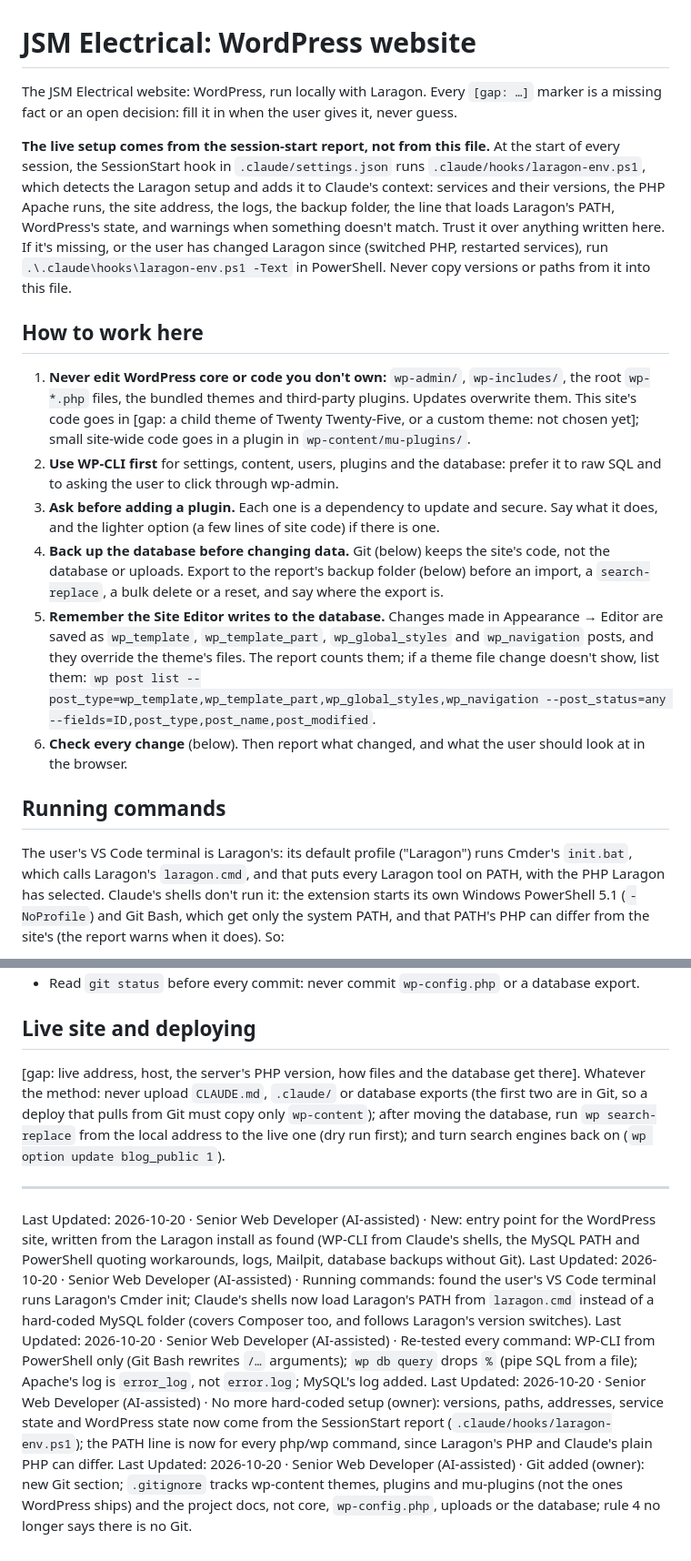
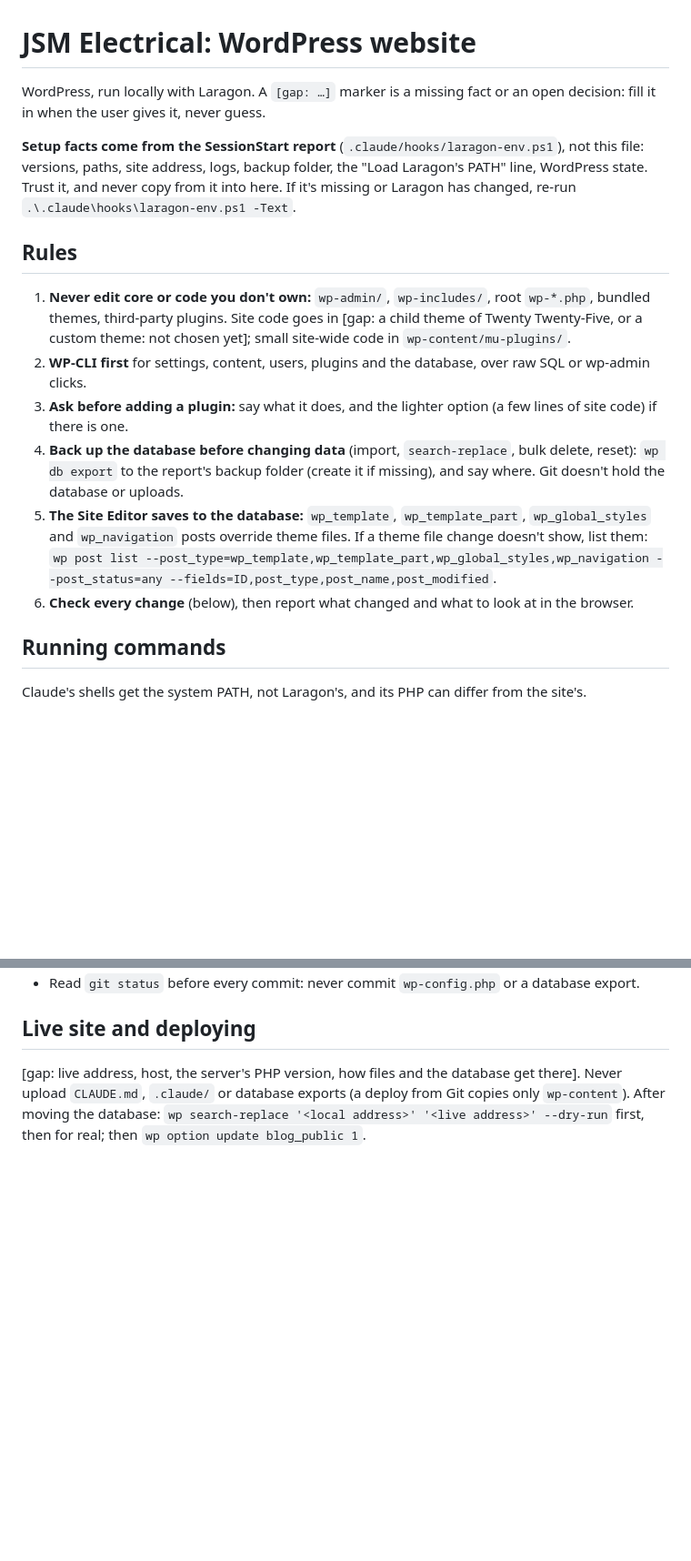
Before and after one commit to Dionnie/jsmelectrical, a Markdown page: CLAUDE.md, 2 parts joined by grey strips. Shown at 91% size. GitHub-like rendering; blank space fills up the shorter version.

```diff
--- a/CLAUDE.md
+++ b/CLAUDE.md
@@ -1,19 +1,19 @@
 # JSM Electrical: WordPress website
 
-The JSM Electrical website: WordPress, run locally with Laragon. Every `[gap: …]` marker is a missing fact or an open decision: fill it in when the user gives it, never guess.
+WordPress, run locally with Laragon. A `[gap: …]` marker is a missing fact or an open decision: fill it in when the user gives it, never guess.
 
-**The live setup comes from the session-start report, not from this file.** At the start of every session, the SessionStart hook in `.claude/settings.json` runs `.claude/hooks/laragon-env.ps1`, which detects the Laragon setup and adds it to Claude's context: services and their versions, the PHP Apache runs, the site address, the logs, the backup folder, the line that loads Laragon's PATH, WordPress's state, and warnings when something doesn't match. Trust it over anything written here. If it's missing, or the user has changed Laragon since (switched PHP, restarted services), run `.\.claude\hooks\laragon-env.ps1 -Text` in PowerShell. Never copy versions or paths from it into this file.
+**Setup facts come from the SessionStart report** (`.claude/hooks/laragon-env.ps1`), not this file: versions, paths, site address, logs, backup folder, the "Load Laragon's PATH" line, WordPress state. Trust it, and never copy from it into here. If it's missing or Laragon has changed, re-run `.\.claude\hooks\laragon-env.ps1 -Text`.
 
-## How to work here
+## Rules
 
-1. **Never edit WordPress core or code you don't own:** `wp-admin/`, `wp-includes/`, the root `wp-*.php` files, the bundled themes and third-party plugins. Updates overwrite them. This site's code goes in [gap: a child theme of Twenty Twenty-Five, or a custom theme: not chosen yet]; small site-wide code goes in a plugin in `wp-content/mu-plugins/`.
-2. **Use WP-CLI first** for settings, content, users, plugins and the database: prefer it to raw SQL and to asking the user to click through wp-admin.
-3. **Ask before adding a plugin.** Each one is a dependency to update and secure. Say what it does, and the lighter option (a few lines of site code) if there is one.
-4. **Back up the database before changing data.** Git (below) keeps the site's code, not the database or uploads. Export to the report's backup folder (below) before an import, a `search-replace`, a bulk delete or a reset, and say where the export is.
-5. **Remember the Site Editor writes to the database.** Changes made in Appearance → Editor are saved as `wp_template`, `wp_template_part`, `wp_global_styles` and `wp_navigation` posts, and they override the theme's files. The report counts them; if a theme file change doesn't show, list them: `wp post list --post_type=wp_template,wp_template_part,wp_global_styles,wp_navigation --post_status=any --fields=ID,post_type,post_name,post_modified`.
-6. **Check every change** (below). Then report what changed, and what the user should look at in the browser.
+1. **Never edit core or code you don't own:** `wp-admin/`, `wp-includes/`, root `wp-*.php`, bundled themes, third-party plugins. Site code goes in [gap: a child theme of Twenty Twenty-Five, or a custom theme: not chosen yet]; small site-wide code in `wp-content/mu-plugins/`.
+2. **WP-CLI first** for settings, content, users, plugins and the database, over raw SQL or wp-admin clicks.
+3. **Ask before adding a plugin:** say what it does, and the lighter option (a few lines of site code) if there is one.
+4. **Back up the database before changing data** (import, `search-replace`, bulk delete, reset): `wp db export` to the report's backup folder (create it if missing), and say where. Git doesn't hold the database or uploads.
+5. **The Site Editor saves to the database:** `wp_template`, `wp_template_part`, `wp_global_styles` and `wp_navigation` posts override theme files. If a theme file change doesn't show, list them: `wp post list --post_type=wp_template,wp_template_part,wp_global_styles,wp_navigation --post_status=any --fields=ID,post_type,post_name,post_modified`.
+6. **Check every change** (below), then report what changed and what to look at in the browser.
 
 ## Running commands
 
-The user's VS Code terminal is Laragon's: its default profile ("Laragon") runs Cmder's `init.bat`, which calls Laragon's `laragon.cmd`, and that puts every Laragon tool on PATH, with the PHP Laragon has selected. Claude's shells don't run it: the extension starts its own Windows PowerShell 5.1 (`-NoProfile`) and Git Bash, which get only the system PATH, and that PATH's PHP can differ from the site's (the report warns when it does). So:
+Claude's shells get the system PATH, not Laragon's, and its PHP can differ from the site's.
 
@@ -68,11 +44,4 @@ The repository is the project root, pushed to https://github.com/Dionnie/jsmelec
 
 ## Live site and deploying
 
-[gap: live address, host, the server's PHP version, how files and the database get there]. Whatever the method: never upload `CLAUDE.md`, `.claude/` or database exports (the first two are in Git, so a deploy that pulls from Git must copy only `wp-content`); after moving the database, run `wp search-replace` from the local address to the live one (dry run first); and turn search engines back on (`wp option update blog_public 1`).
-
----
-Last Updated: 2026-10-20 · Senior Web Developer (AI-assisted) · New: entry point for the WordPress site, written from the Laragon install as found (WP-CLI from Claude's shells, the MySQL PATH and PowerShell quoting workarounds, logs, Mailpit, database backups without Git).
-Last Updated: 2026-10-20 · Senior Web Developer (AI-assisted) · Running commands: found the user's VS Code terminal runs Laragon's Cmder init; Claude's shells now load Laragon's PATH from `laragon.cmd` instead of a hard-coded MySQL folder (covers Composer too, and follows Laragon's version switches).
-Last Updated: 2026-10-20 · Senior Web Developer (AI-assisted) · Re-tested every command: WP-CLI from PowerShell only (Git Bash rewrites `/…` arguments); `wp db query` drops `%` (pipe SQL from a file); Apache's log is `error_log`, not `error.log`; MySQL's log added.
-Last Updated: 2026-10-20 · Senior Web Developer (AI-assisted) · No more hard-coded setup (owner): versions, paths, addresses, service state and WordPress state now come from the SessionStart report (`.claude/hooks/laragon-env.ps1`); the PATH line is now for every php/wp command, since Laragon's PHP and Claude's plain PHP can differ.
-Last Updated: 2026-10-20 · Senior Web Developer (AI-assisted) · Git added (owner): new Git section; `.gitignore` tracks wp-content themes, plugins and mu-plugins (not the ones WordPress ships) and the project docs, not core, `wp-config.php`, uploads or the database; rule 4 no longer says there is no Git.
+[gap: live address, host, the server's PHP version, how files and the database get there]. Never upload `CLAUDE.md`, `.claude/` or database exports (a deploy from Git copies only `wp-content`). After moving the database: `wp search-replace '<local address>' '<live address>' --dry-run` first, then for real; then `wp option update blog_public 1`.
```
Also changed, not shown: other parts of CLAUDE.md (+16 -40 lines).
